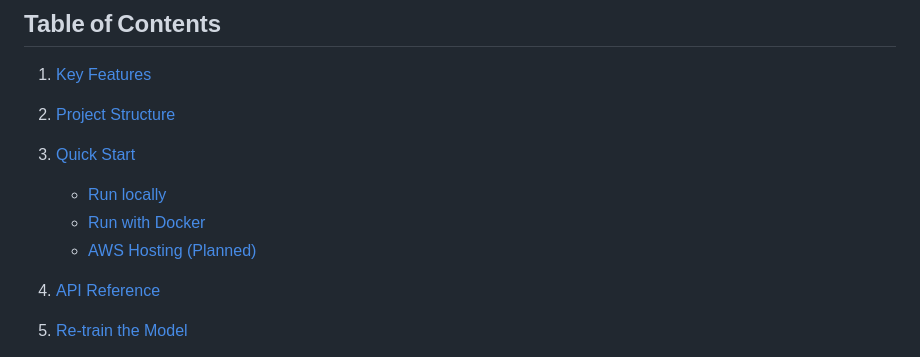
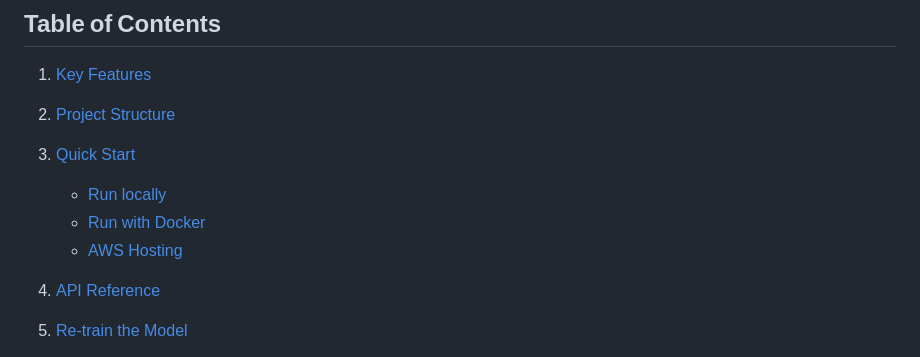
Before and after one commit to ashokumar06/mlproject, a Markdown page: README.md, the part around the change. Drawn GitHub-style.

```diff
--- a/README.md
+++ b/README.md
@@ -14,7 +14,7 @@
 
    * [Run locally](#run-locally)
    * [Run with Docker](#run-with-docker)
-   * [AWS Hosting (Planned)](#aws-hosting-planned)
+   * [AWS Hosting](#aws-hosting)
 4. [API Reference](#api-reference)
 5. [Re‑train the Model](#re-train-the-model)
 6. [Testing](#testing)
```
